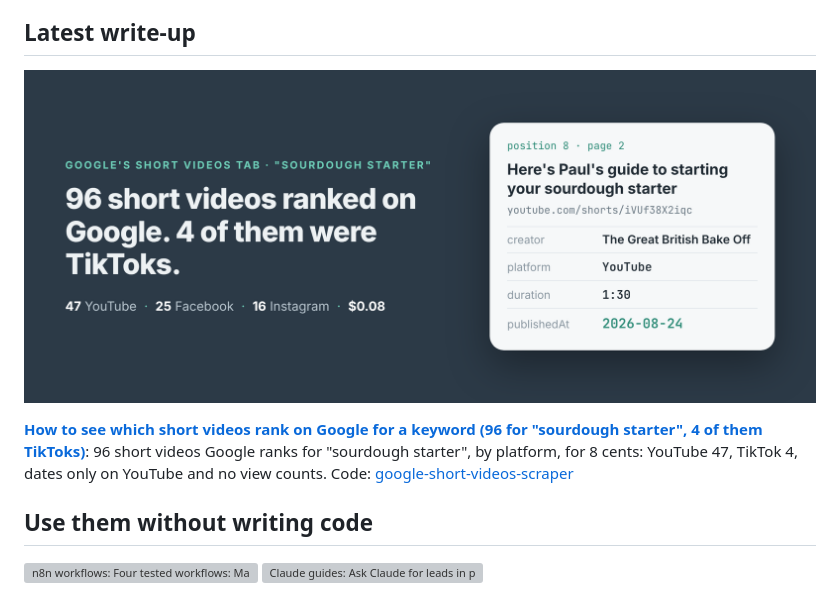
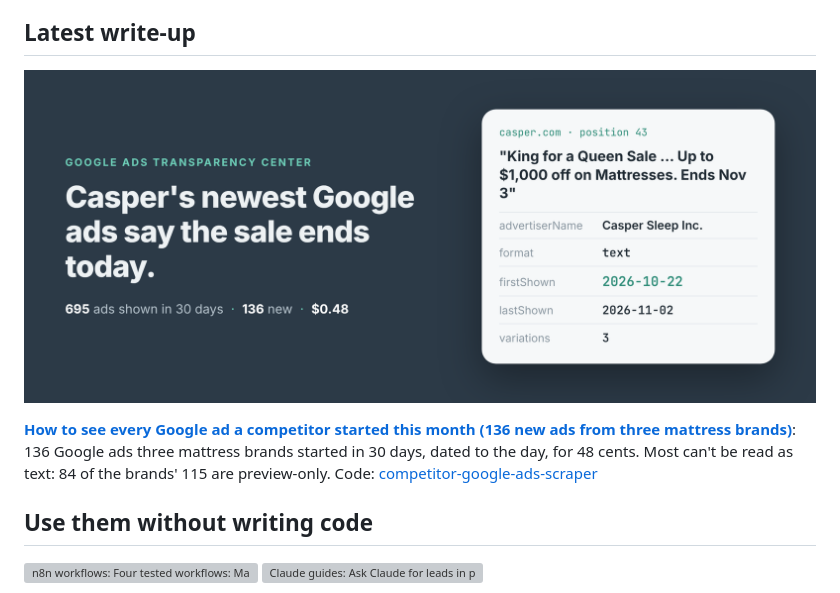
Before and after one commit to simple-actor/simple-actor, a Markdown page: README.md, the part around the change. Rendered like a GitHub page; pictures changed too: posts/see-every-google-ad-competitor-started-this-month-mattress-brands.png (added), posts/short-videos-rank-on-google-keyword-sourdough-starter.png (deleted); grey boxes are pictures that could not be loaded.

Commit message:
Profile: latest write-up is How to see every Google ad a competitor started this month (136 new ads from three mattress brands) (apify-actors 48ce0b5)

```diff
--- a/README.md
+++ b/README.md
@@ -6,9 +6,9 @@ The repos here are working examples: the problem, a Node and a Python script, an
 
 ## Latest write-up
 
-<a href="https://simple-actor.github.io/short-videos-rank-on-google-keyword-sourdough-starter/"><img src="posts/short-videos-rank-on-google-keyword-sourdough-starter.png" alt="96 short videos ranked on Google. 4 of them were TikToks. 47 YouTube, 25 Facebook, 16 Instagram, $0.08." width="100%"></a>
+<a href="https://simple-actor.github.io/see-every-google-ad-competitor-started-this-month-mattress-brands/"><img src="posts/see-every-google-ad-competitor-started-this-month-mattress-brands.png" alt="Casper&#x27;s newest Google ads say the sale ends today. 695 ads shown in 30 days, 136 new, $0.48." width="100%"></a>
 
-**[How to see which short videos rank on Google for a keyword (96 for "sourdough starter", 4 of them TikToks)](https://simple-actor.github.io/short-videos-rank-on-google-keyword-sourdough-starter/)**: 96 short videos Google ranks for "sourdough starter", by platform, for 8 cents: YouTube 47, TikTok 4, dates only on YouTube and no view counts. Code: [google-short-videos-scraper](https://github.com/simple-actor/google-short-videos-scraper)
+**[How to see every Google ad a competitor started this month (136 new ads from three mattress brands)](https://simple-actor.github.io/see-every-google-ad-competitor-started-this-month-mattress-brands/)**: 136 Google ads three mattress brands started in 30 days, dated to the day, for 48 cents. Most can't be read as text: 84 of the brands' 115 are preview-only. Code: [competitor-google-ads-scraper](https://github.com/simple-actor/competitor-google-ads-scraper)
 
 ## Use them without writing code
 
```
